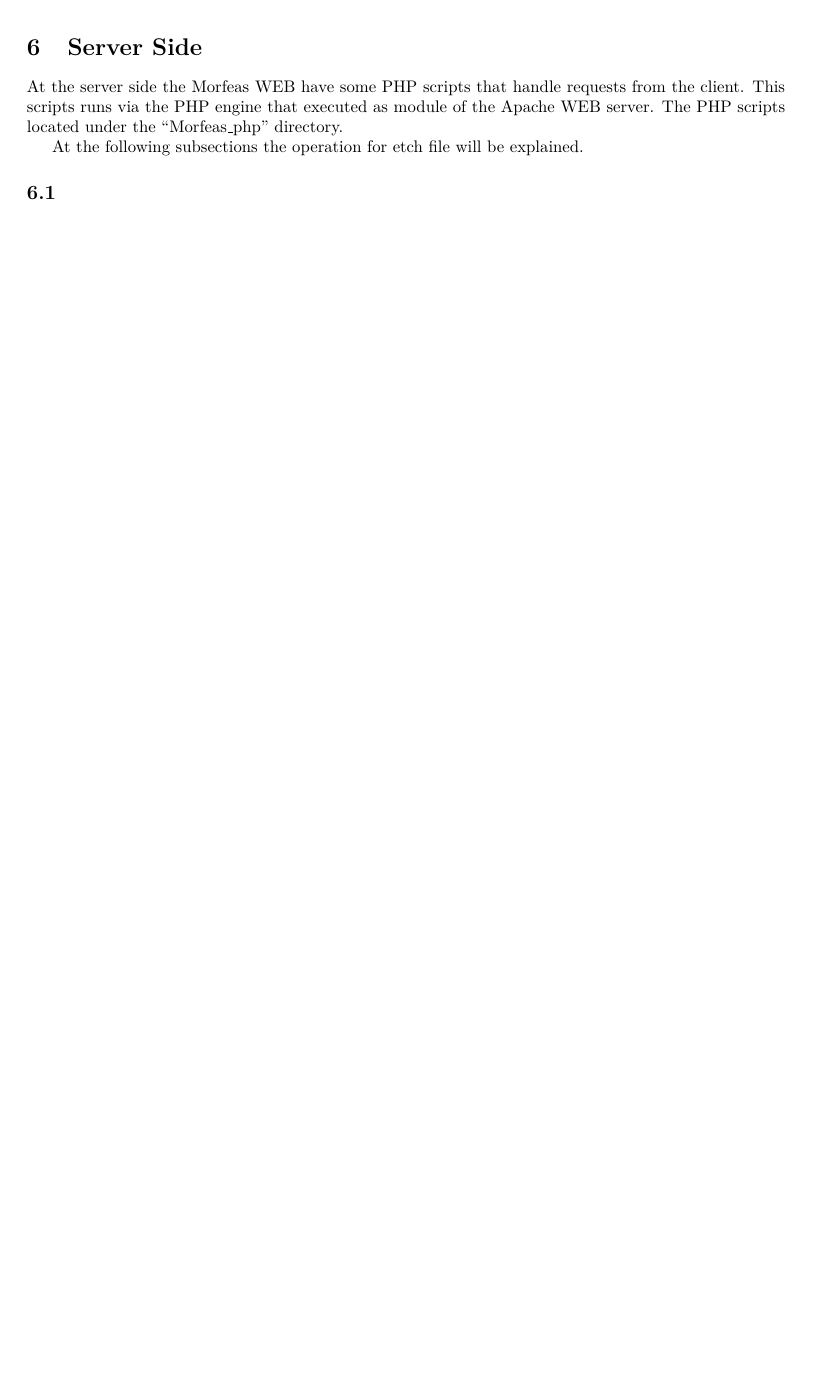
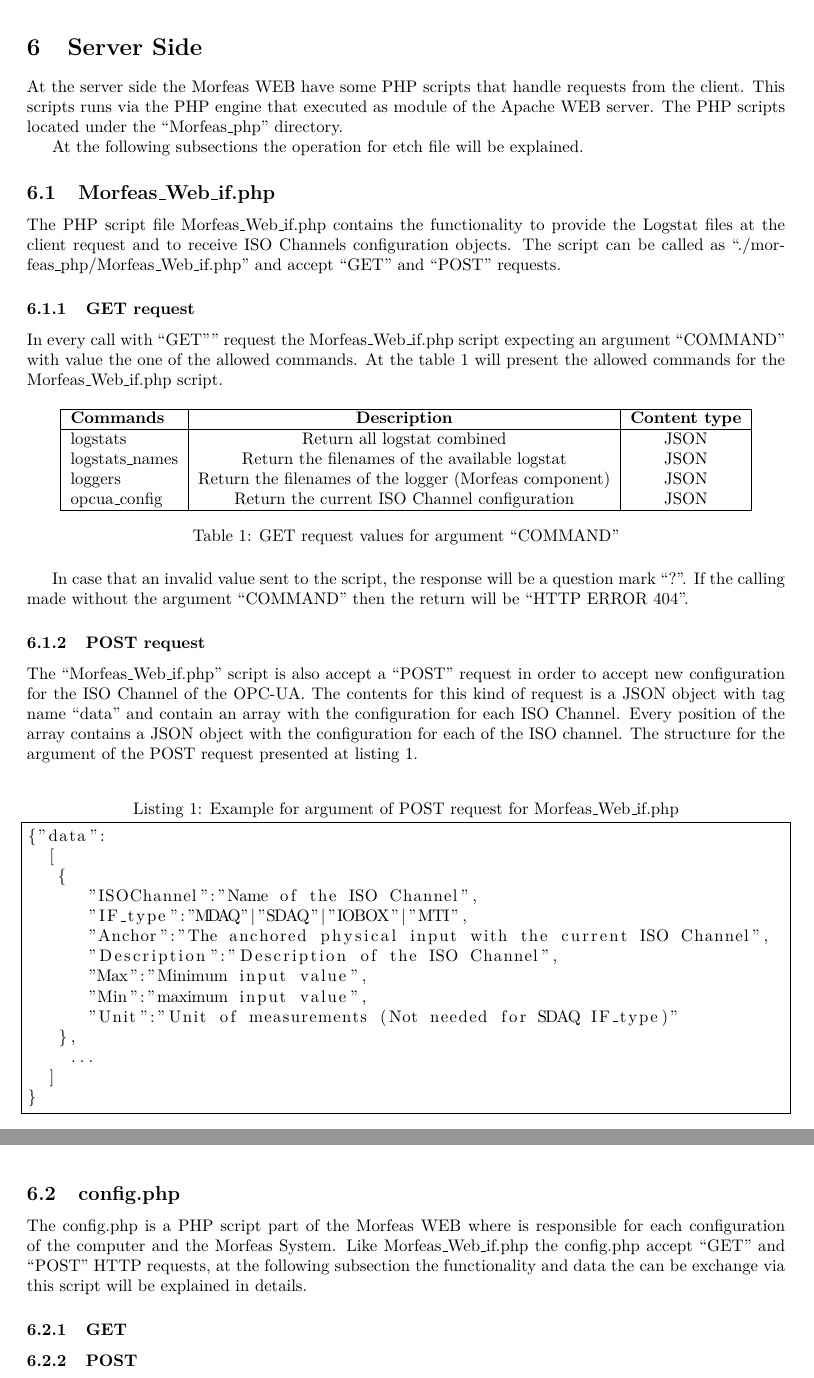
Before and after one commit to Liaoliaoliaole/LOG-web, a LaTeX document (Morfeas_WEB/Docs/src/Reference_guide.tex, which reads Morfeas_WEB/Docs/src/Server_side.tex): part of page 5 of 5 before the commit and two parts of pages 5 and 6 of 6 after it, the two joined at a grey line, cut so that both start at the same text, the shorter picture padded with empty space. The pictures show the PDF file Morfeas_WEB/Docs/build-doc/Reference_guide.pdf that the author committed with the source.

Commit message:
Update Docs

```diff
--- a/Morfeas_WEB/Docs/src/Server_side.tex
+++ b/Morfeas_WEB/Docs/src/Server_side.tex
@@ -4,4 +4,43 @@ The PHP scripts located under the ``Morfeas\_php" directory.
 
 At the following subsections the operation for etch file will be explained.
 
-\subsection{}
+\subsection{Morfeas\_Web\_if.php}
+The PHP script file Morfeas\_Web\_if.php contains the functionality to provide the Logstat files at the client request and to receive ISO Channels configuration objects.
+The script can be called as ``./morfeas\_php/Morfeas\_Web\_if.php" and accept ``GET" and ``POST" requests.
+\subsubsection{GET request}
+In every call with ``GET"" request the Morfeas\_Web\_if.php script expecting an argument ``COMMAND" with value the one of the allowed commands.
+At the table~\ref{table:Morfeas_Web_if} will present the allowed commands for the Morfeas\_Web\_if.php script.
+
+\begin{table}[h]
+\centering
+\begin{tabular}{|l|c|c|}
+ \hline
+ \textbf{Commands} & \textbf{Description} & \textbf{Content type}\\
+ \hline
+ logstats & Return all logstat combined & JSON \\
+ logstats\_names & Return the filenames of the available logstat & JSON \\
+ loggers & Return the filenames of the logger (Morfeas component)& JSON \\
+ opcua\_config & Return the current ISO Channel configuration & JSON\\
+ \hline
+\end{tabular}
+\caption{GET request values for argument ``COMMAND"}
+\label{table:Morfeas_Web_if}
+\end{table}
+
+In case that an invalid value sent to the script, the response will be a question mark ``?".
+If the calling made without the argument ``COMMAND" then the return will be ``HTTP ERROR 404".
+
+\subsubsection{POST request}
+The ``Morfeas\_Web\_if.php" script is also accept a ``POST" request in order to accept new configuration for the ISO Channel of the OPC-UA.
+The contents for this kind of request is a JSON object with tag name ``data" and contain an array with the configuration for each ISO Channel.
+Every position of the array contains a JSON object with the configuration for each of the ISO channel. The structure for the argument of the POST request
+presented at listing~\ref{lst:Morfeas_Web_if}.
+
+\begin{lstlisting}[frame=single,caption=Example for argument of POST request for Morfeas\_Web\_if.php,label=lst:Morfeas_Web_if]
+{"data":
+  [
+   {
+      "ISOChannel":"Name of the ISO Channel",
+      "IF_type":"MDAQ"|"SDAQ"|"IOBOX"|"MTI",
+      "Anchor":"The anchored physical input with the current ISO Channel",
+      "Description":"Description of the ISO Channel",
@@ -7,0 +54,9 @@ At the following subsections the operation for etch file will be explained.
+\end{lstlisting}
+\newpage
+\subsection{config.php}
+The config.php is a PHP script part of the Morfeas WEB where is responsible for each configuration of the computer and the Morfeas System. Like Morfeas\_Web\_if.php
+the config.php accept ``GET" and ``POST" HTTP requests, at the following subsection the functionality and data the can be exchange via this script will be explained in details.
+
+\subsubsection{GET}
+
+\subsubsection{POST}
```
Also changed, not shown: Morfeas_WEB/Docs/build-doc/Reference_guide.pdf, README.md, Morfeas_WEB/Docs/src/Server_side.tex (7 more changed lines).
